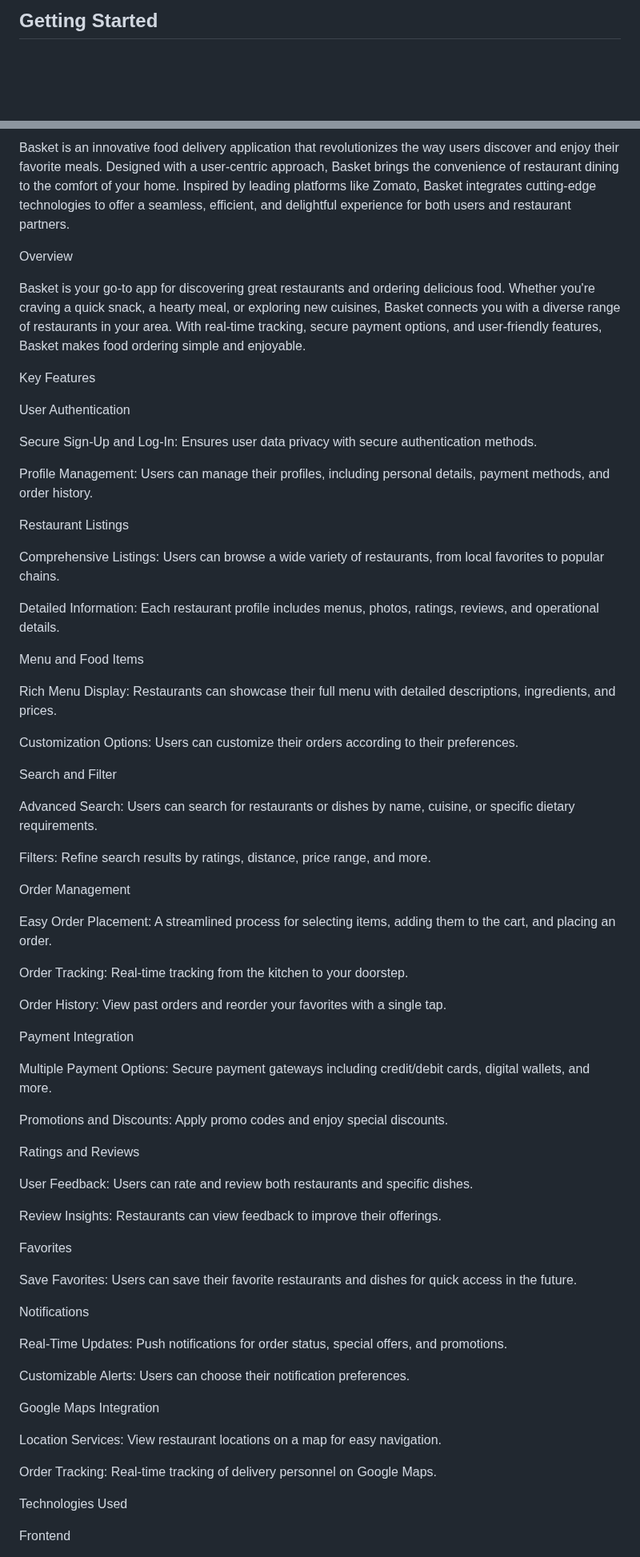
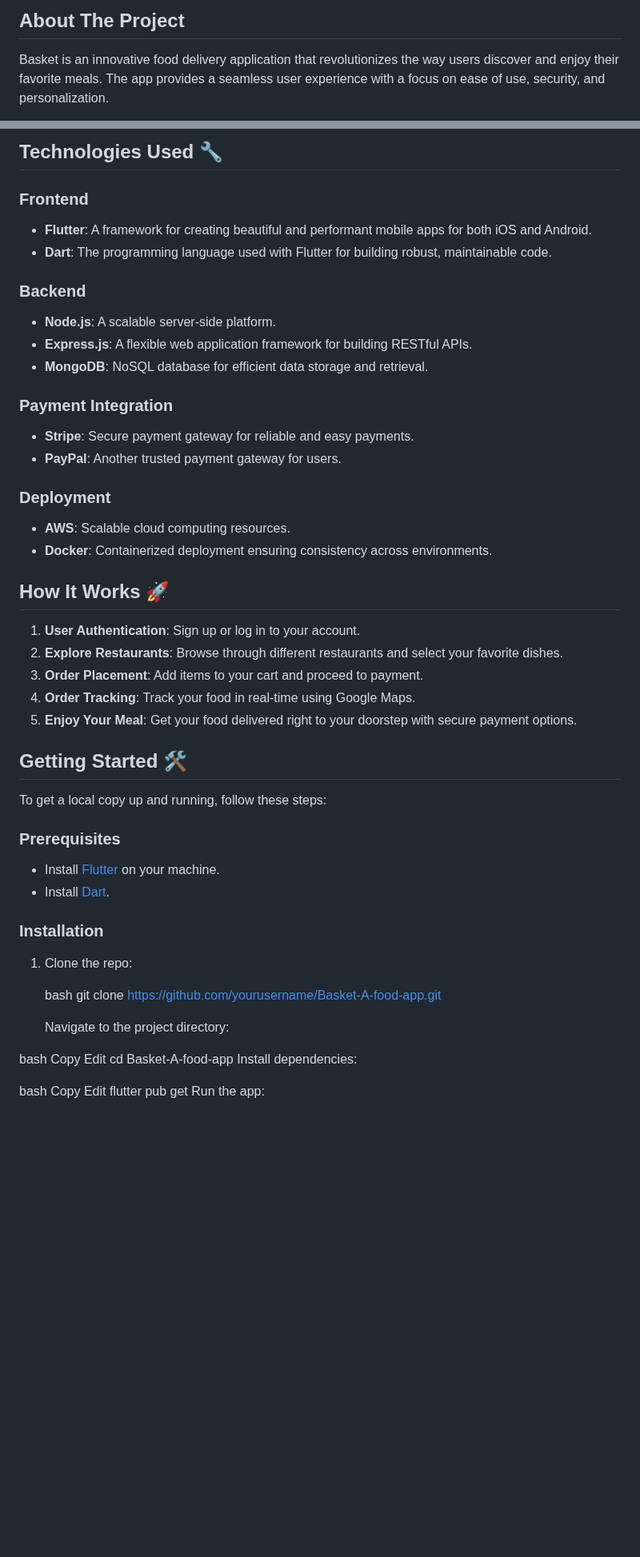
Before and after one commit to Suraj7897/Basket---A-food-app, a Markdown page: README.md, 2 parts joined by grey strips. Shown at 80% size. Rendered like a GitHub page; blank space fills up the shorter version.

```diff
--- a/README.md
+++ b/README.md
@@ -6,4 +20,5 @@ A new Flutter project.
 
-## Getting Started
+## About The Project
 
+Basket is an innovative food delivery application that revolutionizes the way users discover and enjoy their favorite meals. The app provides a seamless user experience with a focus on ease of use, security, and personalization.
 
@@ -16,79 +45,62 @@ Basket<br>
 
-Basket is an innovative food delivery application that revolutionizes the way users discover and enjoy their favorite meals. Designed with a user-centric approach, Basket brings the convenience of restaurant dining to the comfort of your home. Inspired by leading platforms like Zomato, Basket integrates cutting-edge technologies to offer a seamless, efficient, and delightful experience for both users and restaurant partners.
+## Technologies Used 🔧
 
+### Frontend
 
+- **Flutter**: A framework for creating beautiful and performant mobile apps for both iOS and Android.
+- **Dart**: The programming language used with Flutter for building robust, maintainable code.
 
+### Backend
 
+- **Node.js**: A scalable server-side platform.
+- **Express.js**: A flexible web application framework for building RESTful APIs.
+- **MongoDB**: NoSQL database for efficient data storage and retrieval.
 
-Overview<br>
+### Payment Integration
 
-Basket is your go-to app for discovering great restaurants and ordering delicious food. Whether you're craving a quick snack, a hearty meal, or exploring new cuisines, Basket connects you with a diverse range of restaurants in your area. With real-time tracking, secure payment options, and user-friendly features, Basket makes food ordering simple and enjoyable.
+- **Stripe**: Secure payment gateway for reliable and easy payments.
+- **PayPal**: Another trusted payment gateway for users.
 
+### Deployment
 
+- **AWS**: Scalable cloud computing resources.
+- **Docker**: Containerized deployment ensuring consistency across environments.
 
-Key Features<br>
+## How It Works 🚀
 
-User Authentication<br>
+1. **User Authentication**: Sign up or log in to your account.
+2. **Explore Restaurants**: Browse through different restaurants and select your favorite dishes.
+3. **Order Placement**: Add items to your cart and proceed to payment.
+4. **Order Tracking**: Track your food in real-time using Google Maps.
+5. **Enjoy Your Meal**: Get your food delivered right to your doorstep with secure payment options.
 
-Secure Sign-Up and Log-In: Ensures user data privacy with secure authentication methods.<br>
+## Getting Started 🛠
 
-Profile Management: Users can manage their profiles, including personal details, payment methods, and order history.<br>
+To get a local copy up and running, follow these steps:
 
-Restaurant Listings<br>
+### Prerequisites
 
-Comprehensive Listings: Users can browse a wide variety of restaurants, from local favorites to popular chains.<br>
+- Install [Flutter](https://flutter.dev/docs/get-started/install) on your machine.
+- Install [Dart](https://dart.dev/get-dart).
 
-Detailed Information: Each restaurant profile includes menus, photos, ratings, reviews, and operational details.<br>
+### Installation
 
-Menu and Food Items<br>
+1. Clone the repo:
 
-Rich Menu Display: Restaurants can showcase their full menu with detailed descriptions, ingredients, and prices.<br>
+   bash
+   git clone https://github.com/yourusername/Basket-A-food-app.git
 
-Customization Options: Users can customize their orders according to their preferences.<br>
+   Navigate to the project directory:
 
-Search and Filter<br>
+bash
+Copy
+Edit
+cd Basket-A-food-app
+Install dependencies:
 
-Advanced Search: Users can search for restaurants or dishes by name, cuisine, or specific dietary requirements.<br>
+bash
+Copy
+Edit
+flutter pub get
+Run the app:
 
-Filters: Refine search results by ratings, distance, price range, and more.<br>
-
-Order Management<br>
-
-Easy Order Placement: A streamlined process for selecting items, adding them to the cart, and placing an order.<br>
-
-Order Tracking: Real-time tracking from the kitchen to your doorstep.<br>
-
-Order History: View past orders and reorder your favorites with a single tap.<br>
-
-Payment Integration<br>
-
-Multiple Payment Options: Secure payment gateways including credit/debit cards, digital wallets, and more.<br>
-
-Promotions and Discounts: Apply promo codes and enjoy special discounts.<br>
-
-Ratings and Reviews<br>
-
-User Feedback: Users can rate and review both restaurants and specific dishes.<br>
-
-Review Insights: Restaurants can view feedback to improve their offerings.<br>
-
-Favorites<br>
-
-Save Favorites: Users can save their favorite restaurants and dishes for quick access in the future.<br>
-
-Notifications<br>
-
-Real-Time Updates: Push notifications for order status, special offers, and promotions.<br>
-
-Customizable Alerts: Users can choose their notification preferences.<br>
-
-Google Maps Integration<br>
-
-Location Services: View restaurant locations on a map for easy navigation.<br>
-
-Order Tracking: Real-time tracking of delivery personnel on Google Maps.<br>
-
-Technologies Used<br>
-
-Frontend<br>
-
```
Also changed, not shown: other parts of README.md (+38 -75 lines).
